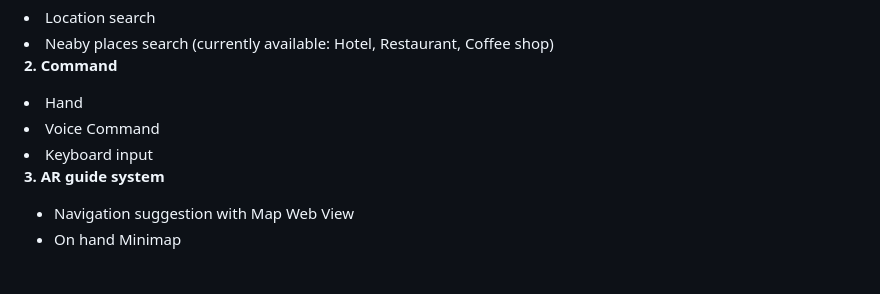
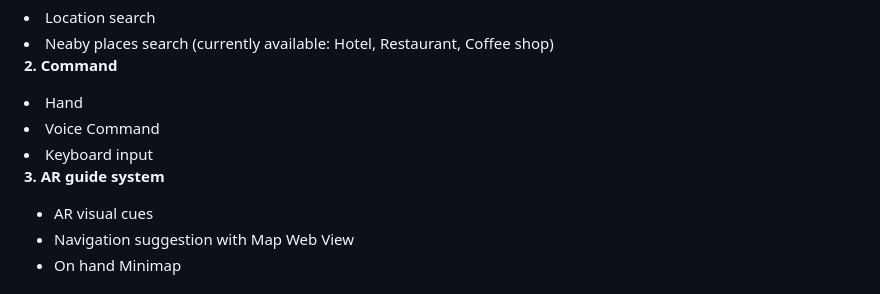
Before and after one commit to Utopia-Lab-Studio/Spectacles-NavigatAR, a Markdown page: README.md, the part around the change. Rendered like a GitHub page.

```diff
--- a/README.md
+++ b/README.md
@@ -26,6 +26,7 @@ A next-generation outdoor navigation system leveraging Snap Spectacles’ advanc
 <p align="left">
 <b>3. AR guide system </b>
 <ul>
+<li>AR visual cues</li>
 <li>Navigation suggestion with Map Web View</li>
 <li>On hand Minimap</li>
 </ul>
```
